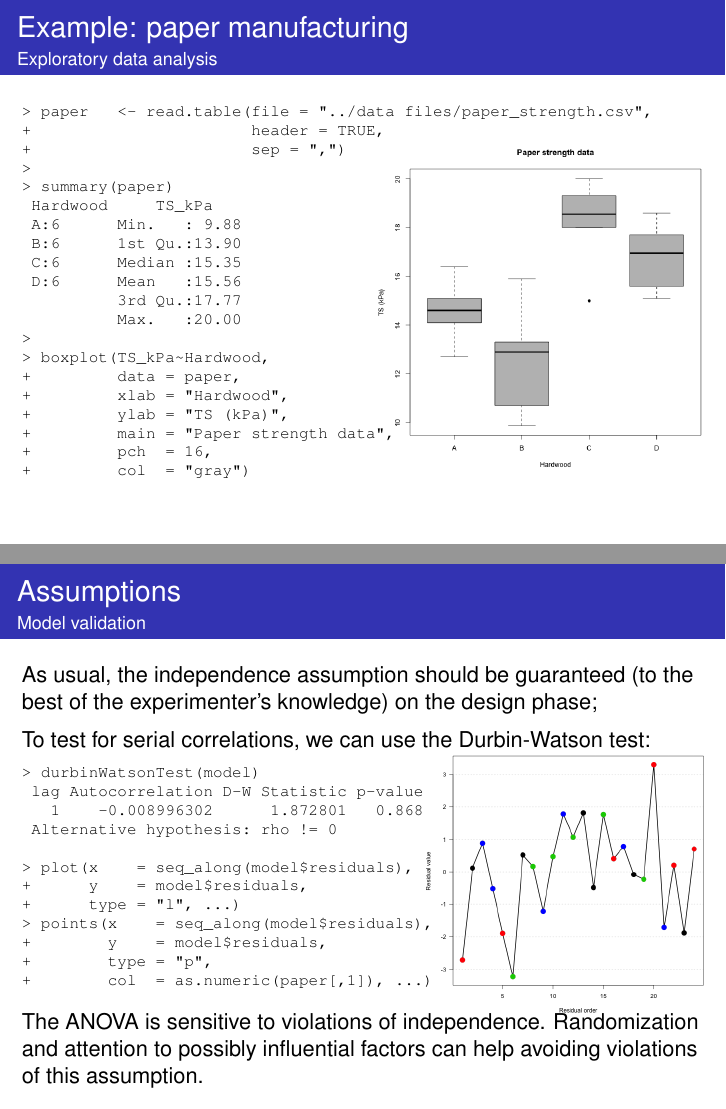
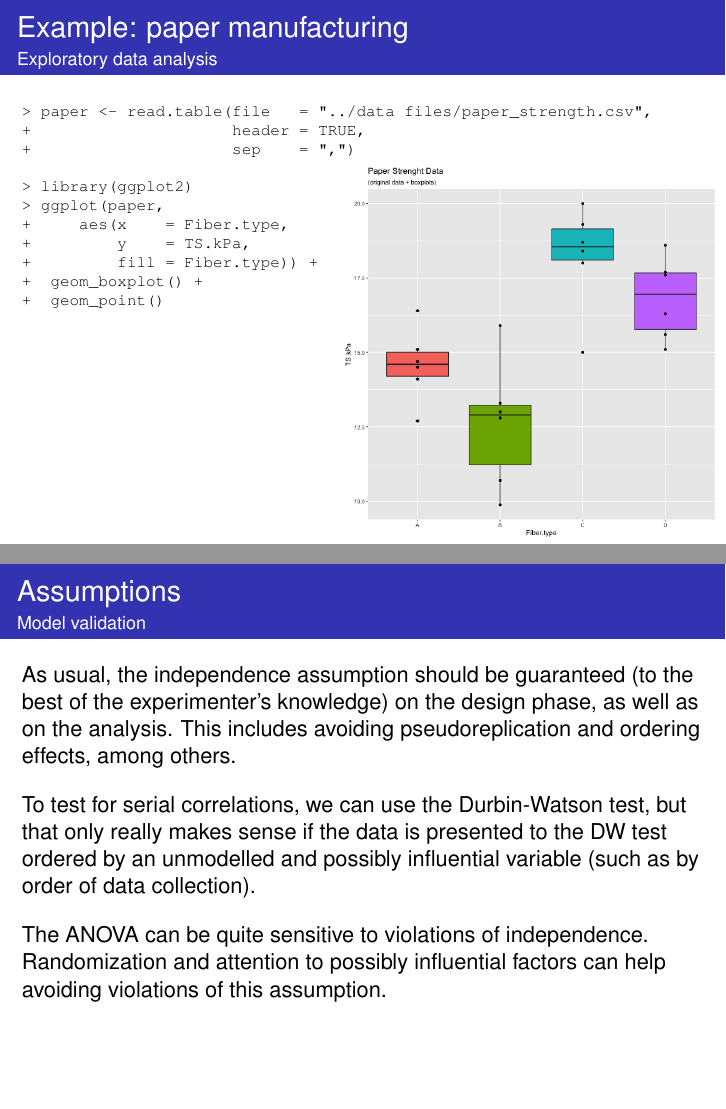
Before and after one commit to fcampelo/Design-and-Analysis-of-Experiments, LaTeX slides (10-AnalysisOfVariance/Chapter10.tex): pages 6 and 21 of 41, joined at a grey line. Compiled offline with pdfLaTeX.

Commit message:
Updated Ch. 10

```diff
--- a/10-AnalysisOfVariance/Chapter10.tex
+++ b/10-AnalysisOfVariance/Chapter10.tex
@@ -108,33 +108,25 @@ The minimum difference of practical meaning is defined as $5 kPa$, and a reasona
 {Example: paper manufacturing}
 {Exploratory data analysis}
 \begin{rcode}
-> paper   <- read.table(file = "../data files/paper_strength.csv",
-+                       header = TRUE,
-+                       sep = ",")
->
-> summary(paper)
- Hardwood     TS_kPa
- A:6      Min.   : 9.88
- B:6      1st Qu.:13.90
- C:6      Median :15.35
- D:6      Mean   :15.56
-          3rd Qu.:17.77
-          Max.   :20.00
->
-> boxplot(TS_kPa~Hardwood,
-+         data = paper,
-+         xlab = "Hardwood",
-+         ylab = "TS (kPa)",
-+         main = "Paper strength data",
-+         pch  = 16,
-+         col  = "gray")
+> paper <- read.table(file   = "../data files/paper_strength.csv",
++                     header = TRUE,
++                     sep    = ",")
+
+> library(ggplot2)
+> ggplot(paper,
++     aes(x    = Fiber.type,
++         y    = TS.kPa,
++         fill = Fiber.type)) +
++  geom_boxplot() +
++  geom_point()
+
 \end{rcode}
 %\vhalf
 %Graphical analysis suggests the existence of an effect of the factor on the response variable;
 %\vhalf
 %Besides, a relative symmetry and a fairly consistent variance can be observed in all samples.
 \begin{tikzpicture}[remember picture,overlay]
-\node[anchor= east,yshift=-17pt,xshift=0pt] at (current page.east) {\includegraphics[width=.5\textwidth]{../figs/paperbox.png}};
+\node[anchor= east,yshift=-40pt,xshift=0pt] at (current page.east) {\includegraphics[width=.55\textwidth]{../figs/paperbox.png}};
 \end{tikzpicture}
 \end{ftstf}
 
@@ -297,4 +290,3 @@ If $H_0$ is false, the expected value of $MS_{\mbox{\tiny\textit{Levels}}}$ is l
 {Example: paper manufacturing}
 {Computational analysis}
 \begin{rcode}
-> model <- aov(TS_kPa~Hardwood, data = paper)
@@ -409,29 +408,29 @@ as the sample is \textit{balanced}.
 \begin{ftstf}
 {Assumptions}
 {Model validation}
-As usual, the independence assumption should be guaranteed (to the best of the experimenter's knowledge) on the design phase;
-\vhalf
-To test for serial correlations, we can use the Durbin-Watson test:
-\vhalf
-\begin{rcode}
-> durbinWatsonTest(model)
- lag Autocorrelation D-W Statistic p-value
-   1    -0.008996302      1.872801   0.868
- Alternative hypothesis: rho != 0
-
-> plot(x    = seq_along(model$residuals),
-+      y    = model$residuals,
-+      type = "l", ...)
-> points(x    = seq_along(model$residuals),
-+        y    = model$residuals,
-+        type = "p",
-+        col  = as.numeric(paper[,1]), ...)
-\end{rcode}
-\vhalf
-The ANOVA is sensitive to violations of independence. Randomization and attention to possibly influential factors can help avoiding violations of this assumption.
-\begin{tikzpicture}[remember picture,overlay]
-\node[anchor=north east,yshift=-78pt,xshift=0pt] at (current page.north east) {\includegraphics[width=.43\textwidth]{../figs/paperind.png}};
-\end{tikzpicture}
+As usual, the independence assumption should be guaranteed (to the best of the experimenter's knowledge) on the design phase, as well as on the analysis. This includes avoiding pseudoreplication and ordering effects, among others.
+\vone
+To test for serial correlations, we can use the Durbin-Watson test, but that only really makes sense if the data is presented to the DW test ordered by an unmodelled and possibly influential variable (such as by order of data collection).
+%\vhalf
+%\begin{rcode}
+%> durbinWatsonTest(model)
+% lag Autocorrelation D-W Statistic p-value
+%   1    -0.008996302      1.872801   0.868
+% Alternative hypothesis: rho != 0
+%
+%> plot(x    = seq_along(model$residuals),
+%+      y    = model$residuals,
+%+      type = "l", ...)
+%> points(x    = seq_along(model$residuals),
+%+        y    = model$residuals,
+%+        type = "p",
+%+        col  = as.numeric(paper[,1]), ...)
+%\end{rcode}
+\vone
+The ANOVA can be quite sensitive to violations of independence. Randomization and attention to possibly influential factors can help avoiding violations of this assumption.
+%\begin{tikzpicture}[remember picture,overlay]
+%\node[anchor=north east,yshift=-78pt,xshift=0pt] at (current page.north east) {\includegraphics[width=.43\textwidth]{../figs/paperind.png}};
+%\end{tikzpicture}
 \end{ftstf}
 
 %=====
@@ -536,9 +535,8 @@ Suppose that was the case for our hardwood example:
 
 Simultaneous Confidence Intervals
 Multiple Comparisons of Means: Tukey Contrasts
-Fit: aov(formula = TS_kPa ~ Hardwood, data = paper)
-Quantile = 2.7989
 95% family-wise confidence level
+
 Linear Hypotheses:
            Estimate lwr     upr
 B - A == 0 -1.9867  -4.6478  0.6745
@@ -626,5 +624,3 @@ The control group sample size $n_0$ calculated assuming that Bonferroni-correcte
 Assuming that in our example the \textit{B} level is the standard one, against which the other ones are to be compared:
 \vhalf
 \begin{rcode}
-> paper$Hardwood   <- relevel(paper$Hardwood, ref = "B")
-> model2           <- aov(TS_kPa~Hardwood, data = paper)
```
Also changed, not shown: data files/paper_strength.csv (+1 -1 lines), 10-AnalysisOfVariance/Chapter10.pdf, figs/paperbox.png, 10-AnalysisOfVariance/Chapter10.tex (105 more changed lines), 1 other file.
